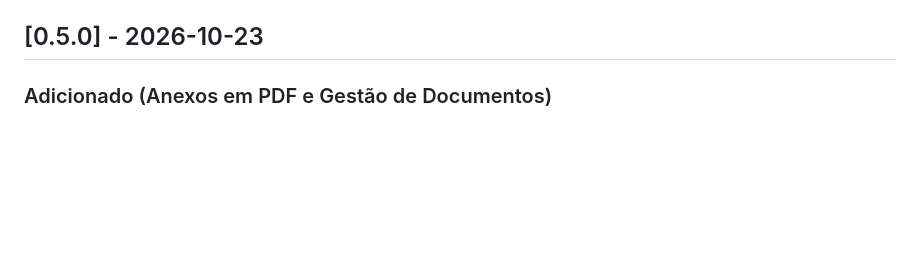
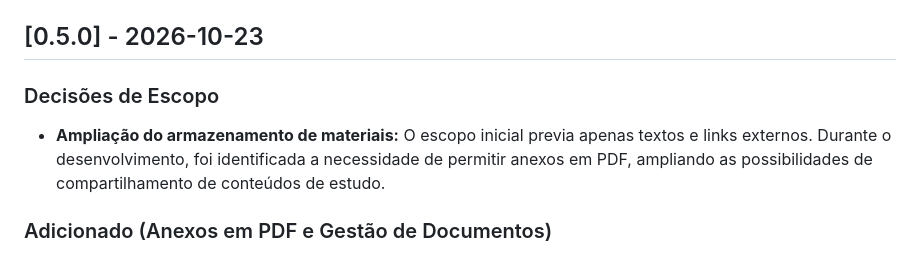
Before and after one commit to mariaclaraoficial19-droid/aula-mais, a Markdown page: CHANGELOG.md, the part around the change. Rendered like a GitHub page; blank space fills up the shorter version.

```diff
--- a/CHANGELOG.md
+++ b/CHANGELOG.md
@@ -64,7 +64,8 @@ O formato baseia-se no [Keep a Changelog](https://keepachangelog.com/pt-BR/1.0.0
 - **Modelo de Ambiente Local (`config/local_env.example.php`):** Arquivo modelo documentando como declarar a chave `GEMINI_API_KEY` de forma segura, mantendo-a fora do controle de versão do Git.
 
 ## [0.5.0] - 2026-10-23
-
+### Decisões de Escopo
+- **Ampliação do armazenamento de materiais:** O escopo inicial previa apenas textos e links externos. Durante o desenvolvimento, foi identificada a necessidade de permitir anexos em PDF, ampliando as possibilidades de compartilhamento de conteúdos de estudo.
 ### Adicionado (Anexos em PDF e Gestão de Documentos)
 - **Anexo de Arquivos PDF (até 10 MB):** Suporte completo para anexar documentos em formato PDF aos materiais de estudo com funcionamento 100% independente dos campos de conteúdo textual e links externos.
 - **Validação Rigorosa de Uploads (`includes/security.php`):**
```
